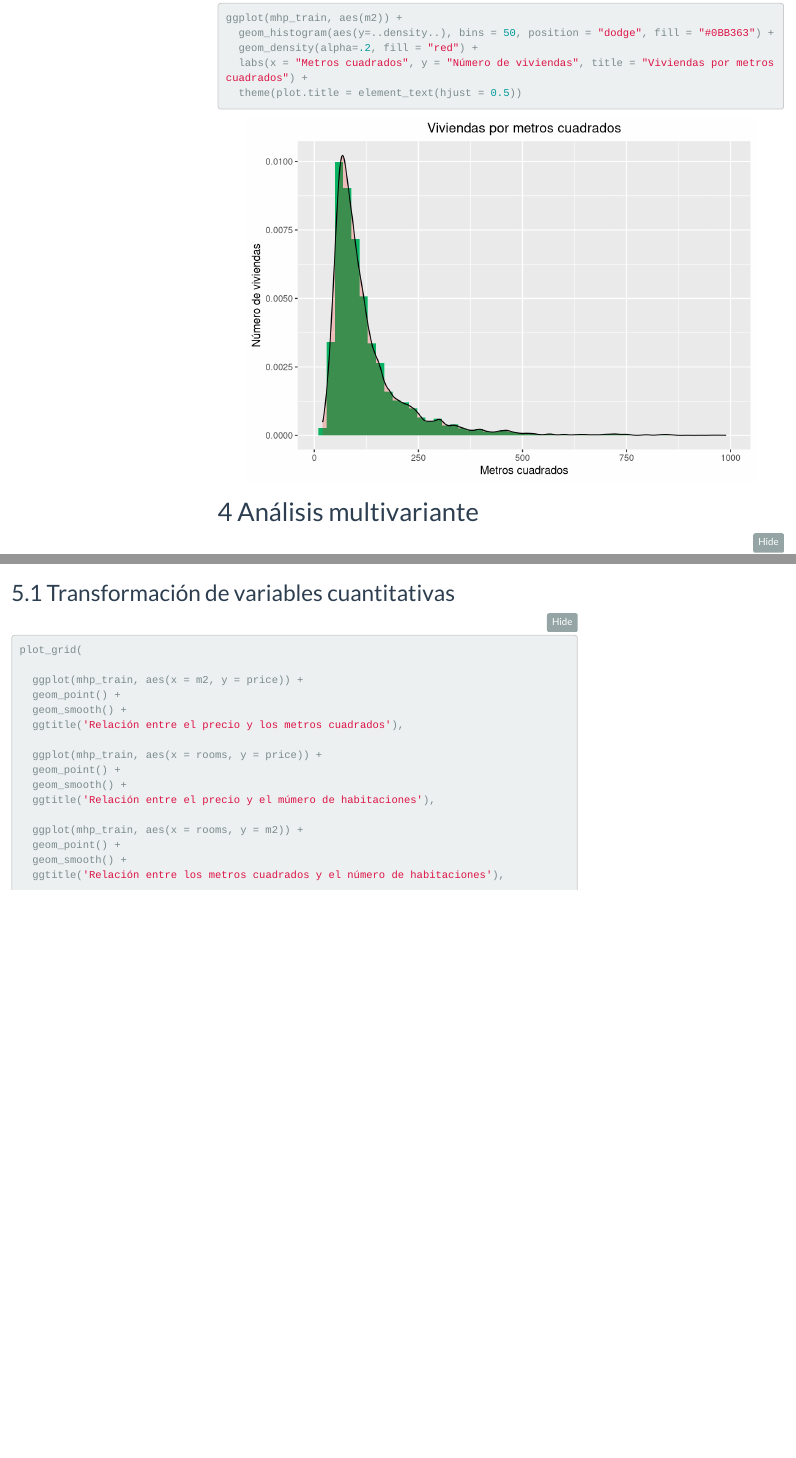
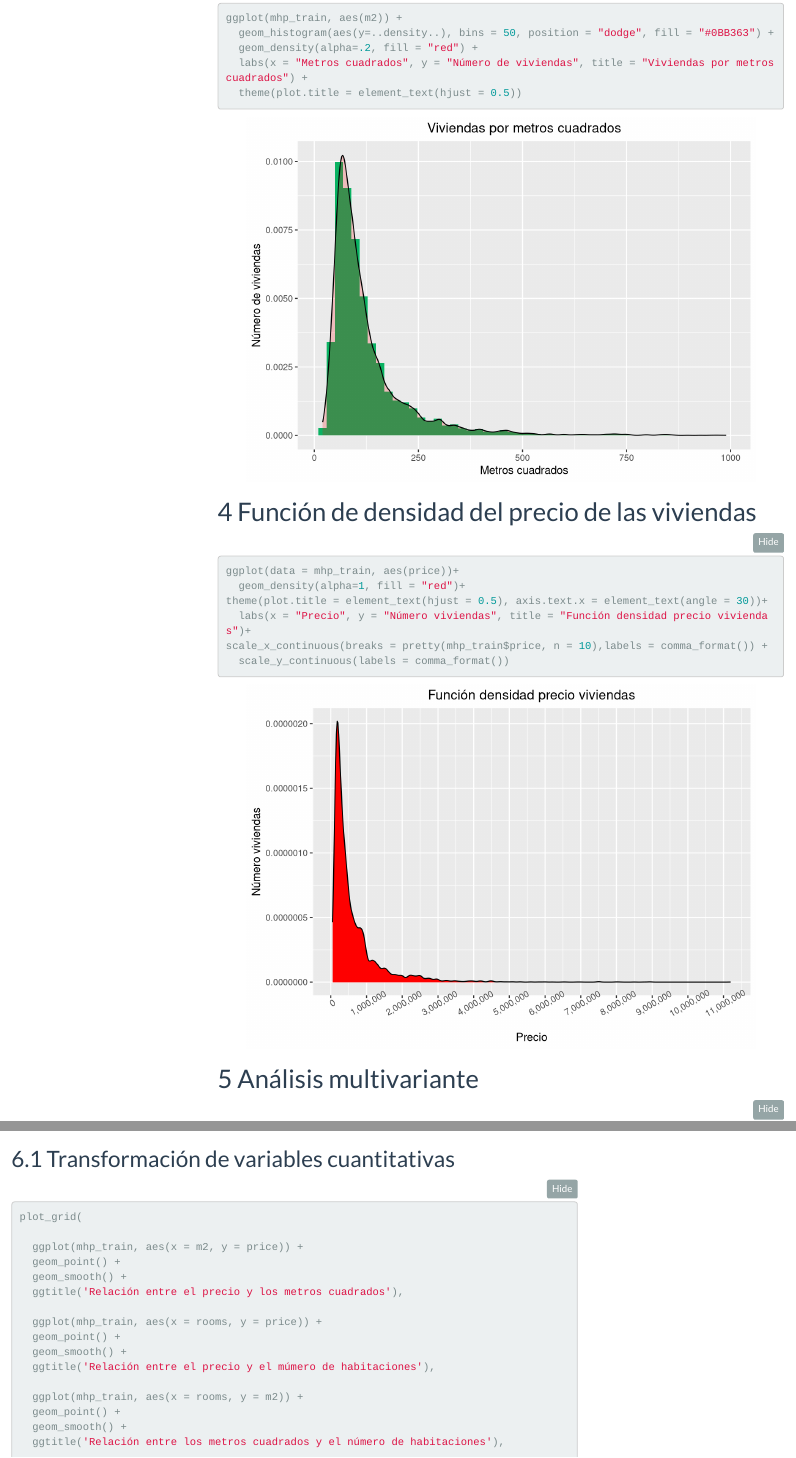
Before and after one commit to SergioFernandezSerrano/Madrid-House-Price, an R Markdown document (Madrid-House-Price.Rmd): the page in a window 1100 px wide, from 15810 px down before the commit and from 15830 px down after it, so that both start at the same text, and a second part further down, joined at a grey line. Rendered offline with R 4.5, knitr and Pandoc, with nearby package versions; folded parts are opened; some code elsewhere in the file could not run offline; menus at the side of the page are left out.

Commit message:
funcion de densidad e inicio de kmeans

````diff
--- a/Madrid-House-Price.Rmd
+++ b/Madrid-House-Price.Rmd
@@ -41,6 +41,7 @@ library(ggcorrplot)
 library(gmodels)
 library(caret)
 library(ggfortify)
+library(scales)
 ```
 
 ```{r}
@@ -343,6 +344,16 @@ ggplot(mhp_train, aes(m2)) +
   labs(x = "Metros cuadrados", y = "Número de viviendas", title = "Viviendas por metros cuadrados") +
   theme(plot.title = element_text(hjust = 0.5))
 ```
+# Función de densidad del precio de las viviendas
+```{r}
+ggplot(data = mhp_train, aes(price))+
+  geom_density(alpha=1, fill = "red")+
+theme(plot.title = element_text(hjust = 0.5), axis.text.x = element_text(angle = 30))+
+  labs(x = "Precio", y = "Número viviendas", title = "Función densidad precio viviendas")+
+scale_x_continuous(breaks = pretty(mhp_train$price, n = 10),labels = comma_format()) +
+  scale_y_continuous(labels = comma_format())
+```
+
 
 # Análisis multivariante
 
````
Also changed, not shown: Madrid-House-Price.Rmd (13 more changed lines).
